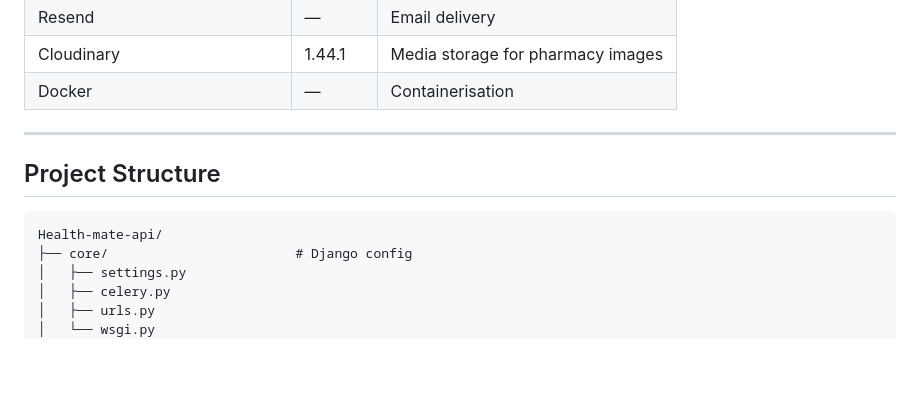
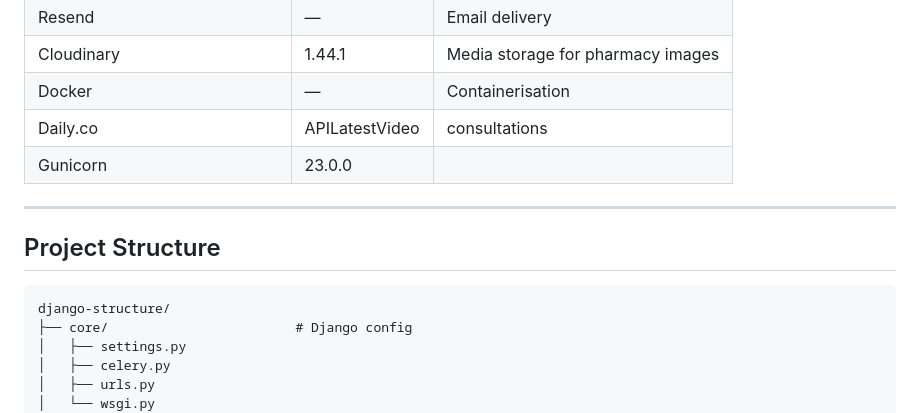
Before and after one commit to archsaintnexus/Health-mate-api, a Markdown page: Readme.md, the part around one of its changes. Rendered like a GitHub page; blank space fills up the shorter version.

````diff
--- a/Readme.md
+++ b/Readme.md
@@ -59,13 +57,15 @@ Health Mate Authentication Service handles all user identity and access manageme
 | Resend | — | Email delivery |
 | Cloudinary | 1.44.1 | Media storage for pharmacy images |
 | Docker | — | Containerisation |
+|Daily.co |APILatestVideo |consultations|
+|Gunicorn |23.0.0| |Production server|
 
 ---
 
 ## Project Structure
 
 ```text
-Health-mate-api/
+django-structure/
 ├── core/                        # Django config
 │   ├── settings.py
 │   ├── celery.py
````
Also changed, not shown: other parts of Readme.md (+22 -31 lines).
